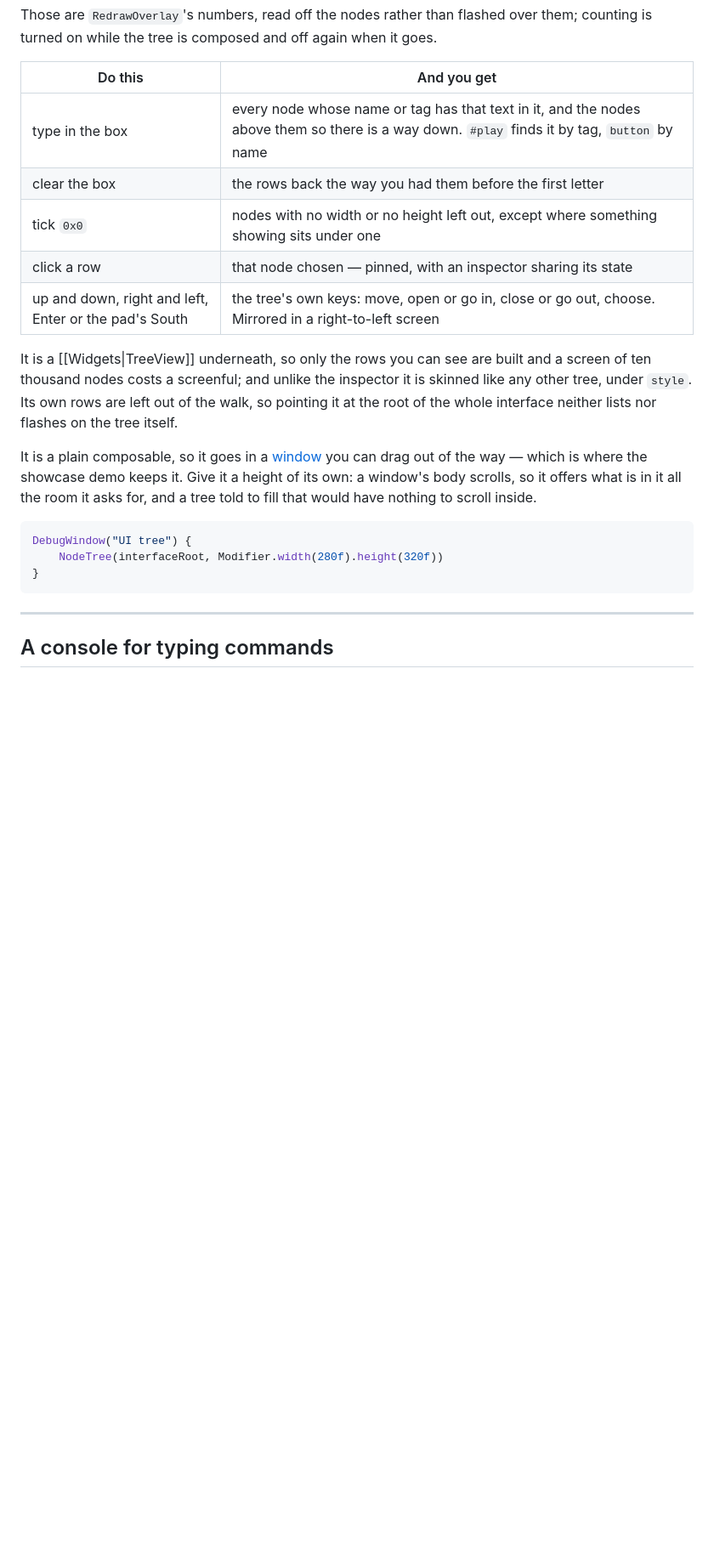
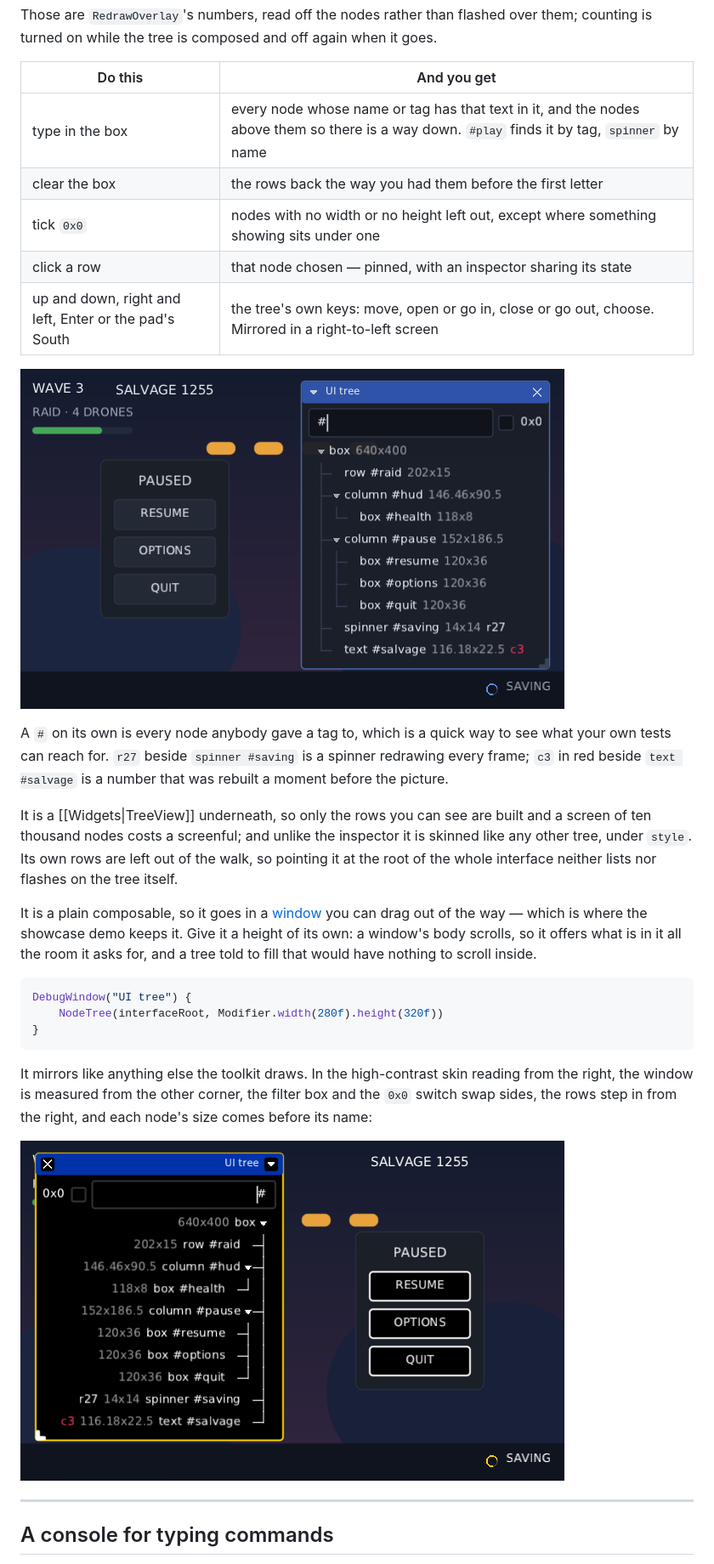
Before and after one commit to wildware-uk/composegl, a Markdown page: docs/wiki/Debugging.md, the part around one of its changes. Shown at 85% size. GitHub-like rendering; pictures changed too: docs/wiki/images/node-tree-filter.png (added), docs/wiki/images/node-tree-rtl.png (added); blank space fills up the shorter version.

````diff
--- a/docs/wiki/Debugging.md
+++ b/docs/wiki/Debugging.md
@@ -297,11 +304,17 @@ counting is turned on while the tree is composed and off again when it goes.
 
 | Do this | And you get |
 |---|---|
-| type in the box | every node whose name or tag has that text in it, and the nodes above them so there is a way down. `#play` finds it by tag, `button` by name |
+| type in the box | every node whose name or tag has that text in it, and the nodes above them so there is a way down. `#play` finds it by tag, `spinner` by name |
 | clear the box | the rows back the way you had them before the first letter |
 | tick `0x0` | nodes with no width or no height left out, except where something showing sits under one |
 | click a row | that node chosen — pinned, with an inspector sharing its state |
 | up and down, right and left, Enter or the pad's South | the tree's own keys: move, open or go in, close or go out, choose. Mirrored in a right-to-left screen |
+
+![the same window with a hash typed in its filter box, so the rows left are the tagged nodes and the nodes above them, each with its size and its change counts](https://raw.githubusercontent.com/wildware-uk/composegl/master/docs/wiki/images/node-tree-filter.png)
+
+A `#` on its own is every node anybody gave a tag to, which is a quick way to see what your own
+tests can reach for. `r27` beside `spinner #saving` is a spinner redrawing every frame; `c3` in
+red beside `text #salvage` is a number that was rebuilt a moment before the picture.
 
 It is a [[Widgets|TreeView]] underneath, so only the rows you can see are built and a screen of
 ten thousand nodes costs a screenful; and unlike the inspector it is skinned like any other
@@ -318,6 +331,12 @@ DebugWindow("UI tree") {
     NodeTree(interfaceRoot, Modifier.width(280f).height(320f))
 }
 ```
+
+It mirrors like anything else the toolkit draws. In the high-contrast skin reading from the
+right, the window is measured from the other corner, the filter box and the `0x0` switch swap
+sides, the rows step in from the right, and each node's size comes before its name:
+
+![the same tree in the high-contrast skin reading from the right, its rows stepping in from the right edge and each size before its name](https://raw.githubusercontent.com/wildware-uk/composegl/master/docs/wiki/images/node-tree-rtl.png)
 
 ---
 
````
Also changed, not shown: other parts of docs/wiki/Debugging.md (+8 -1 lines), docs/wiki/images/node-tree.png (added), 1 other file.
